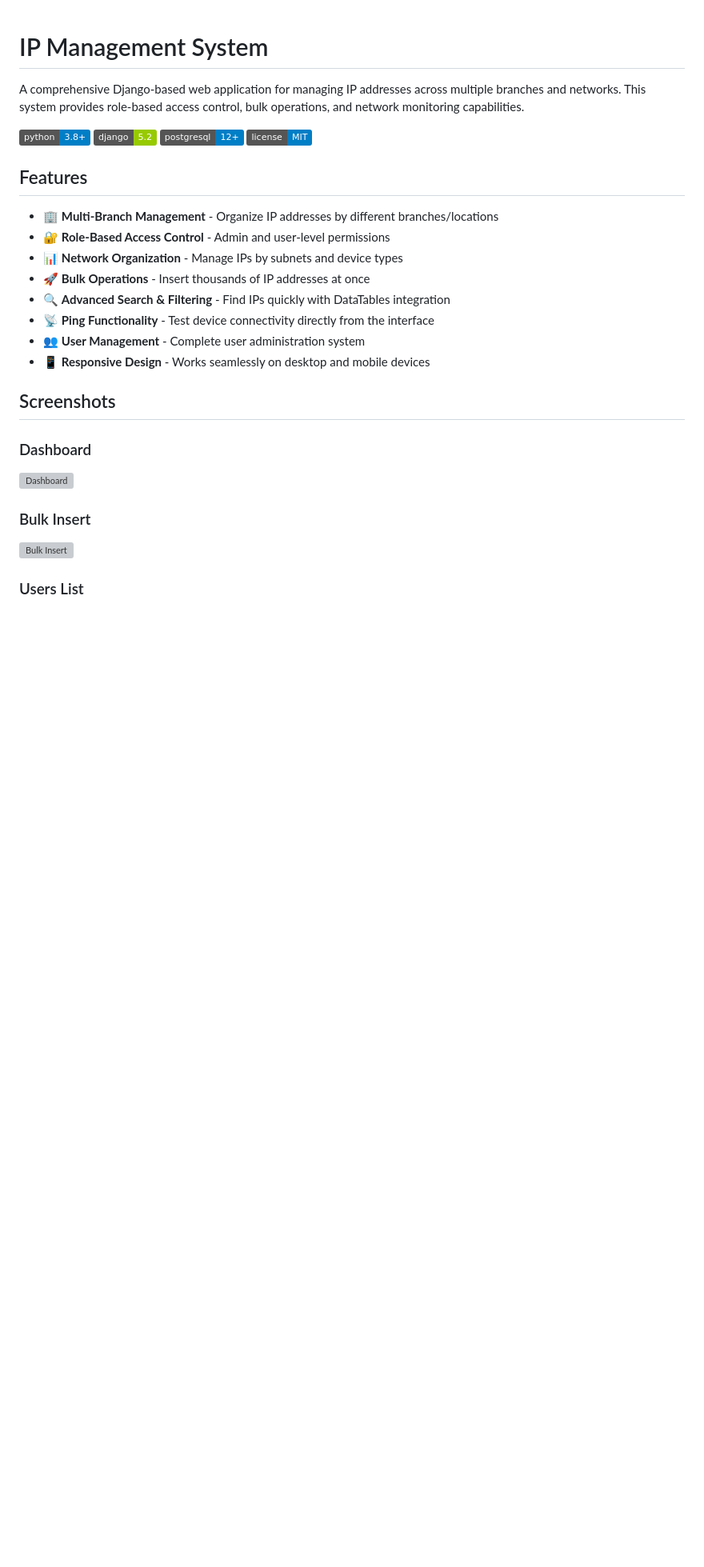
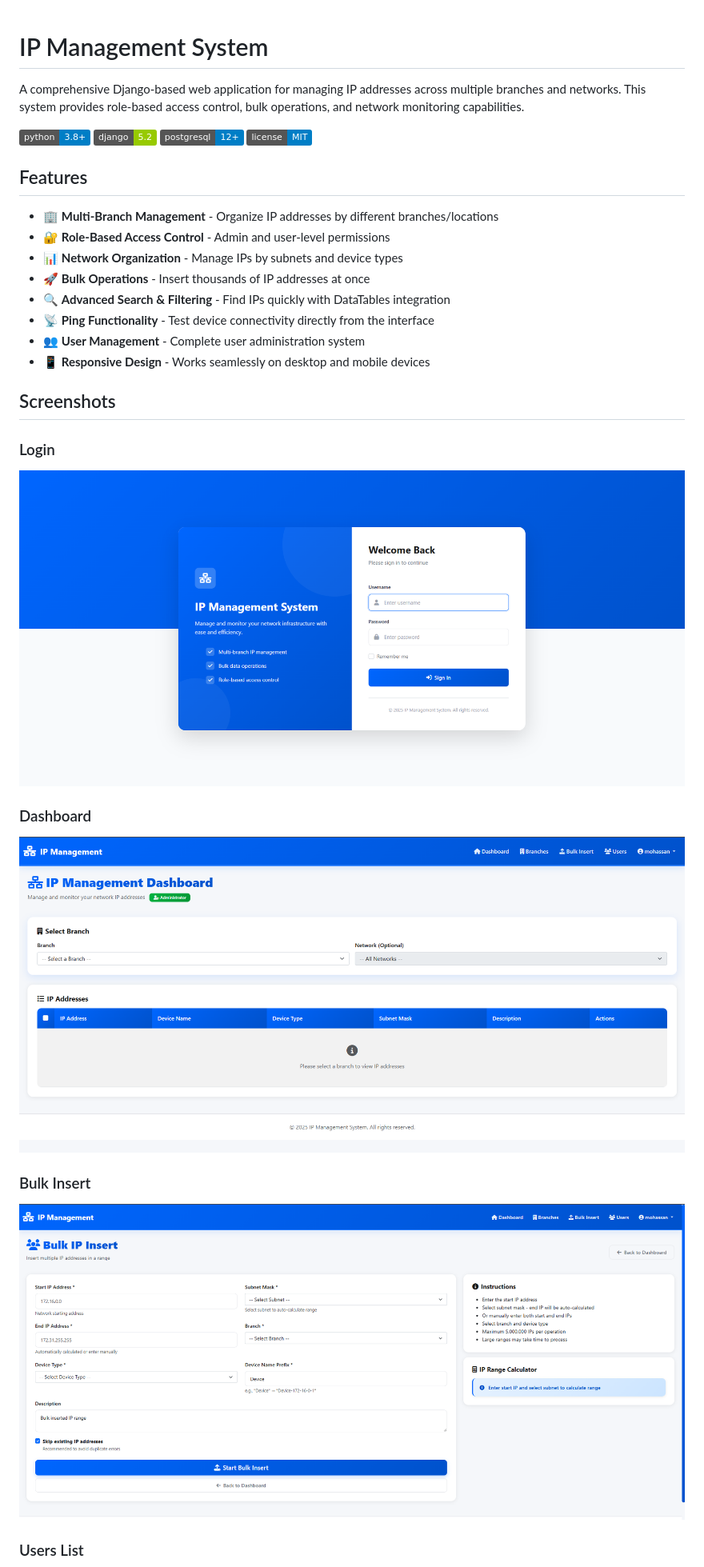
Before and after one commit to MohamedElsawsany/ip_management_django_ver, a Markdown page: readme.md, the part around the change printed below. Shown: that part at 80% size. Rendered like a GitHub page; pictures changed too: docs/screenshots/bulk_insert.png (added), docs/screenshots/dashboard.png (added), docs/screenshots/login.png (added); badges without logos; blank space fills up the shorter version; grey boxes are pictures that could not be loaded.

Commit message:
update readme.md with screenshots

```diff
--- a/readme.md
+++ b/readme.md
@@ -20,10 +20,13 @@ A comprehensive Django-based web application for managing IP addresses across mu
 
 ## Screenshots
 
+### Login
+![Dashboard](docs/screenshots/login.png)
+
 ### Dashboard
 ![Dashboard](docs/screenshots/dashboard.png)
 
 ### Bulk Insert
-![Bulk Insert](docs/screenshots/bulk-insert.png)
+![Bulk Insert](docs/screenshots/bulk_insert.png)
 
 ### Users List
```
Also changed, not shown: other parts of readme.md (+2 -2 lines), docs/screenshots/branches_list.png (added), docs/screenshots/users_list.png (added), 1 other file.
